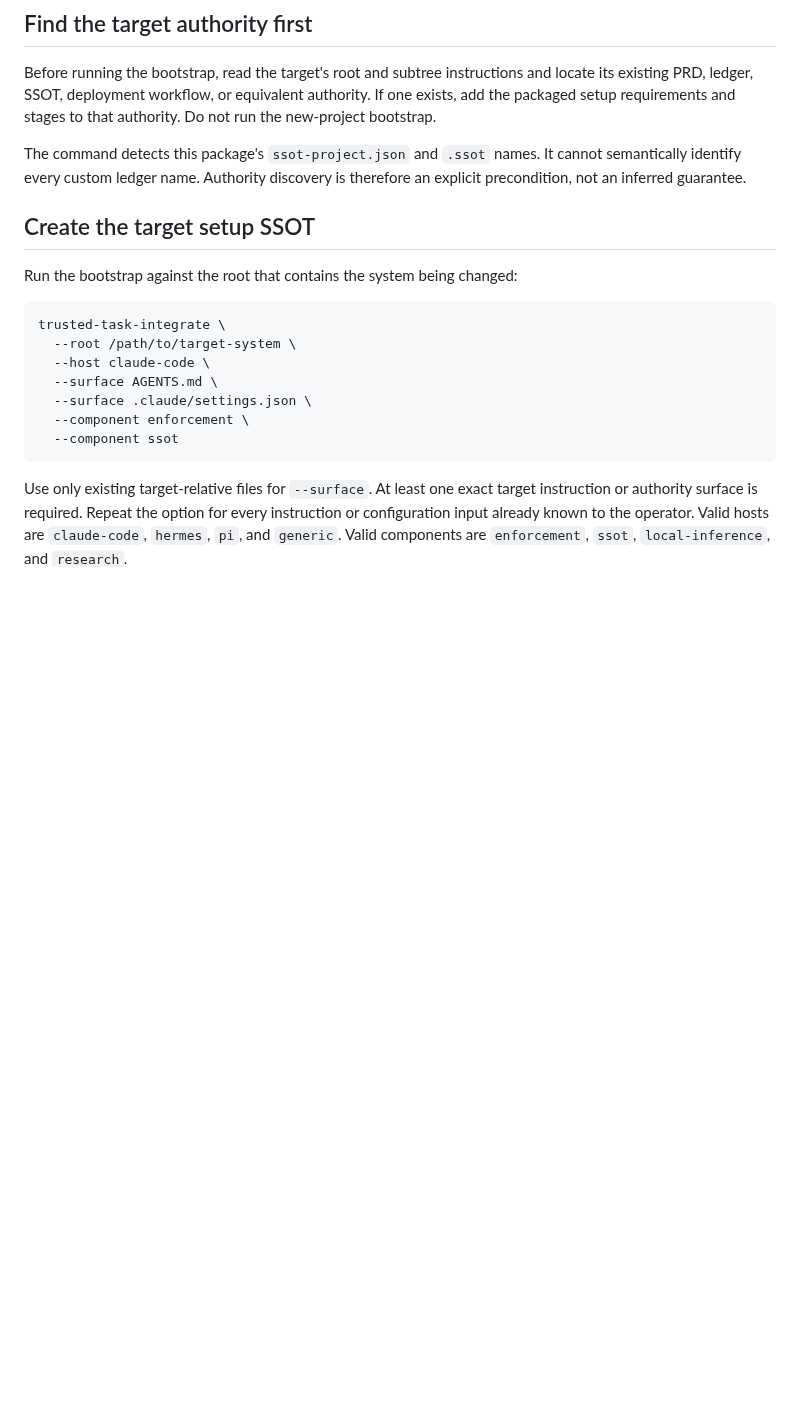
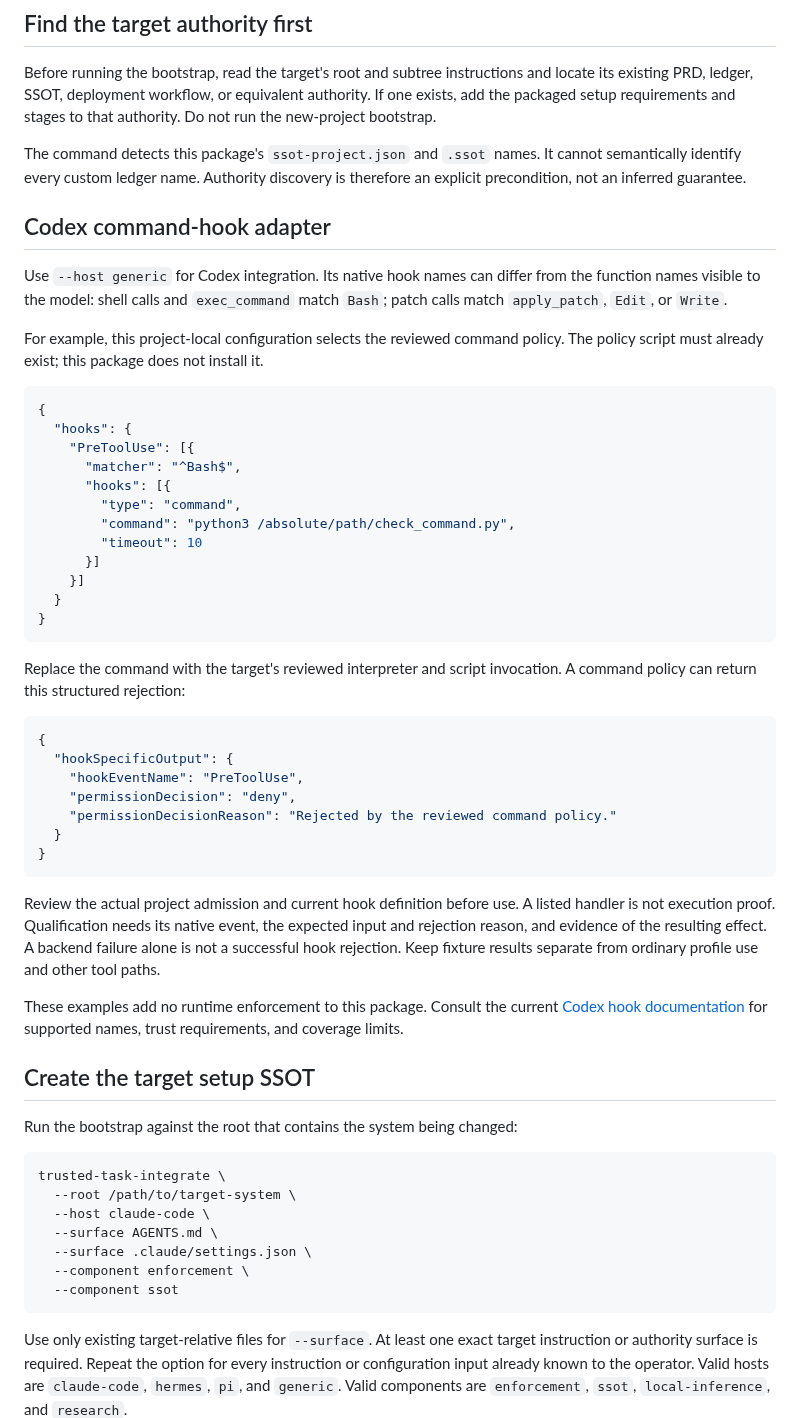
Before and after one commit to scruge1/lowvram-agentic-harness, a Markdown page: AGENT-INTEGRATION.md, the part around the change. Drawn GitHub-style; blank space fills up the shorter version.

Commit message:
Clarify native command hook names and platform setup effects

````diff
--- a/AGENT-INTEGRATION.md
+++ b/AGENT-INTEGRATION.md
@@ -13,6 +13,53 @@ not run the new-project bootstrap.
 The command detects this package's `ssot-project.json` and `.ssot` names. It cannot
 semantically identify every custom ledger name. Authority discovery is therefore an
 explicit precondition, not an inferred guarantee.
+
+## Codex command-hook adapter
+
+Use `--host generic` for Codex integration. Its native hook names can differ
+from the function names visible to the model: shell calls and `exec_command`
+match `Bash`; patch calls match `apply_patch`, `Edit`, or `Write`.
+
+For example, this project-local configuration selects the reviewed command
+policy. The policy script must already exist; this package does not install it.
+
+```json
+{
+  "hooks": {
+    "PreToolUse": [{
+      "matcher": "^Bash$",
+      "hooks": [{
+        "type": "command",
+        "command": "python3 /absolute/path/check_command.py",
+        "timeout": 10
+      }]
+    }]
+  }
+}
+```
+
+Replace the command with the target's reviewed interpreter and script invocation.
+A command policy can return this structured rejection:
+
+```json
+{
+  "hookSpecificOutput": {
+    "hookEventName": "PreToolUse",
+    "permissionDecision": "deny",
+    "permissionDecisionReason": "Rejected by the reviewed command policy."
+  }
+}
+```
+
+Review the actual project admission and current hook definition before use.
+A listed handler is not execution proof. Qualification needs its native event,
+the expected input and rejection reason, and evidence of the resulting effect.
+A backend failure alone is not a successful hook rejection. Keep fixture results
+separate from ordinary profile use and other tool paths.
+
+These examples add no runtime enforcement to this package. Consult the current
+[Codex hook documentation](https://learn.chatgpt.com/docs/hooks#tool-coverage)
+for supported names, trust requirements, and coverage limits.
 
 ## Create the target setup SSOT
 
````
Also changed, not shown: DIAGNOSTICS.md (+22 -0 lines), UPGRADES.md (+21 -0 lines).
